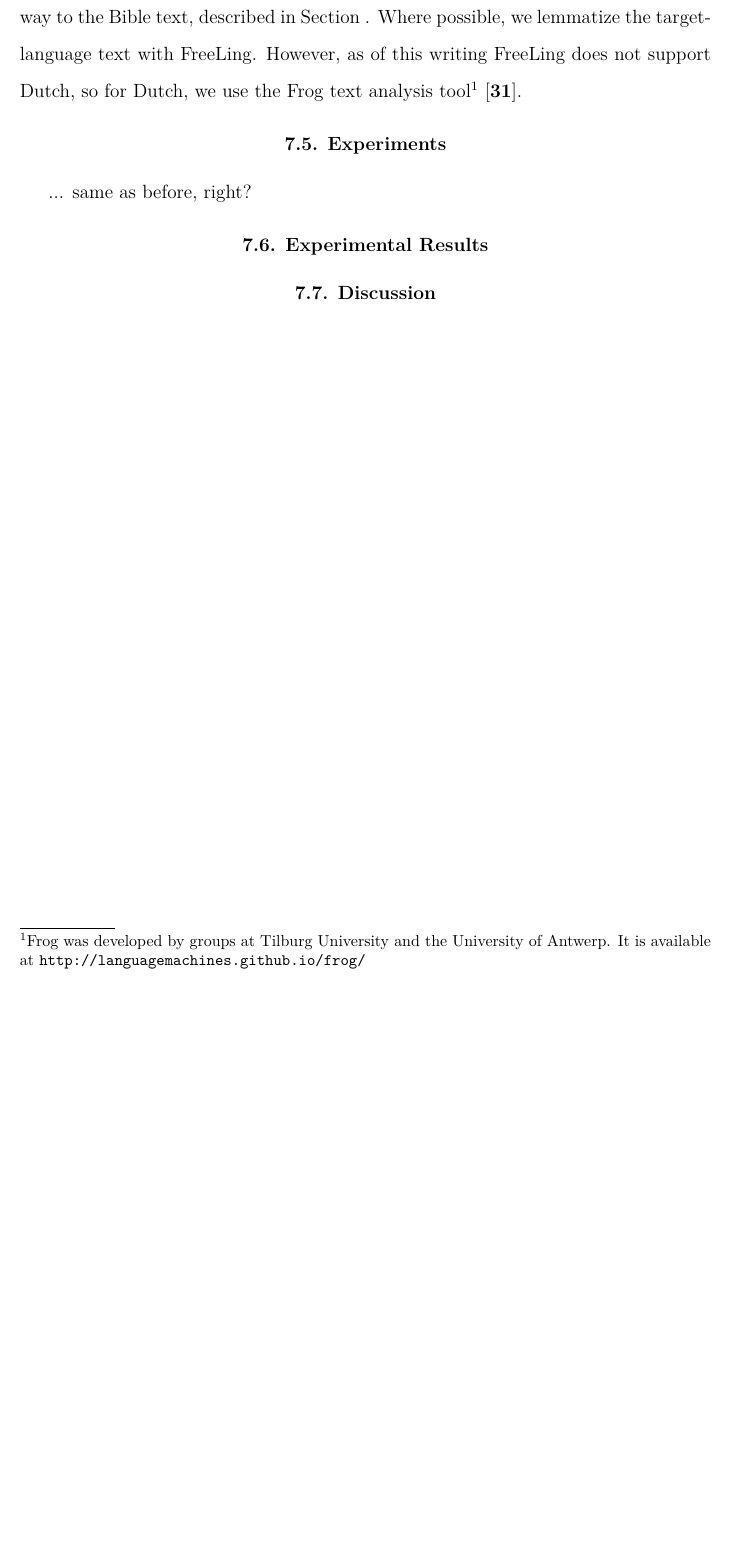
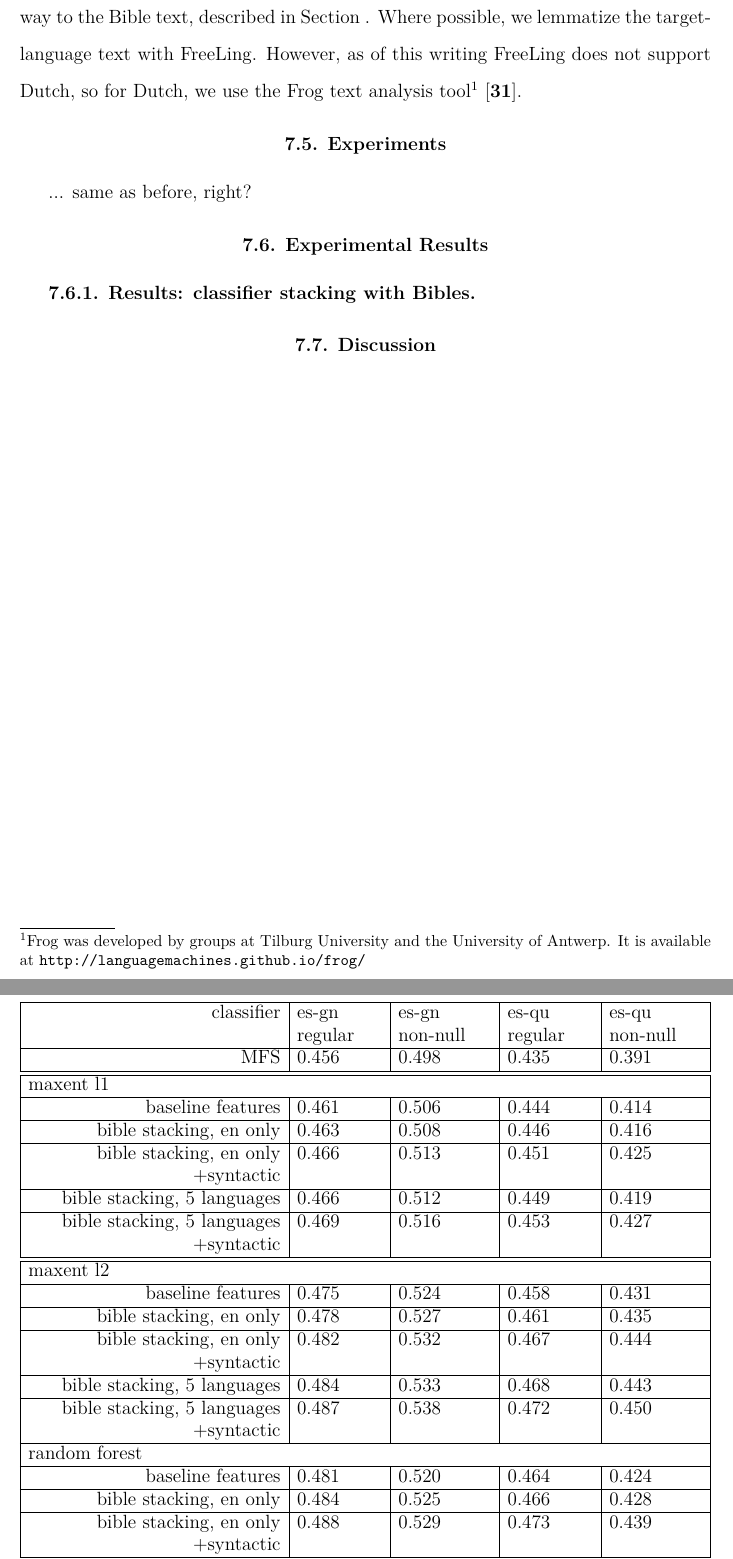
Before and after one commit to alexrudnick/dissertation, a LaTeX thesis (dissertation/dissertation.tex, which reads dissertation/multilingual.tex): part of page 116 of 140 before the commit and two parts of pages 116 and 117 of 141 after it, the two joined at a grey line, cut so that both start at the same text, the shorter picture padded with empty space. Compiled offline with XeLaTeX.

Commit message:
results figure for bible stacking

```diff
--- a/dissertation/multilingual.tex
+++ b/dissertation/multilingual.tex
@@ -188,4 +188,61 @@ University and the University of Antwerp. It is available at
 \section{Experimental Results}
 \label{sec:multilingual-results}
 
+\subsection{Results: classifier stacking with Bibles}
+\begin{figure*}
+  \begin{centering}
+  \begin{tabulary}{\textwidth}{|R|L|L|L|L|}
+    \hline
+    classifier & es-gn regular & es-gn non-null & es-qu regular & es-qu non-null \\
+
+    \hline
+    MFS    & 0.456 & 0.498 & 0.435 & 0.391 \\
+    \hline
+    \hline
+
+    \multicolumn{5}{|l|}{maxent l1} \\
+    \hline
+    baseline features & 0.461 & 0.506 & 0.444 & 0.414 \\
+    \hline
+bible stacking, en only & 0.463 & 0.508 & 0.446 & 0.416 \\
+    \hline
+bible stacking, en only +syntactic & 0.466 & 0.513 & 0.451 & 0.425 \\
+    \hline
+bible stacking, 5 languages & 0.466 & 0.512 & 0.449 & 0.419 \\
+    \hline
+bible stacking, 5 languages +syntactic & 0.469 & 0.516 & 0.453 & 0.427 \\
+    \hline
+    \hline
+
+    \multicolumn{5}{|l|}{maxent l2} \\
+    \hline
+    baseline features & 0.475 & 0.524 & 0.458 & 0.431 \\
+    \hline
+bible stacking, en only & 0.478 & 0.527 & 0.461 & 0.435 \\
+    \hline
+bible stacking, en only +syntactic & 0.482 & 0.532 & 0.467 & 0.444 \\
+    \hline
+bible stacking, 5 languages & 0.484 & 0.533 & 0.468 & 0.443 \\
+    \hline
+bible stacking, 5 languages +syntactic & 0.487 & 0.538 & 0.472 & 0.450 \\
+    \hline
+
+    \multicolumn{5}{|l|}{random forest} \\
+    \hline
+    baseline features & 0.481 & 0.520 & 0.464 & 0.424 \\
+    \hline
+bible stacking, en only & 0.484 & 0.525 & 0.466 & 0.428 \\
+    \hline
+bible stacking, en only +syntactic & 0.488 & 0.529 & 0.473 & 0.439 \\
+    \hline
+bible stacking, 5 languages & 0.488 & 0.530 & 0.470 & 0.434 \\
+    \hline
+bible stacking, 5 languages +syntactic & 0.492 & 0.533 & 0.476 & 0.441 \\
+    \hline
+  \end{tabulary}
+  \end{centering}
+  \caption{Results for stacking with Bibles.}
+  \label{fig:bible-stacking-results}
+\end{figure*}
+
 \section{Discussion}
```
